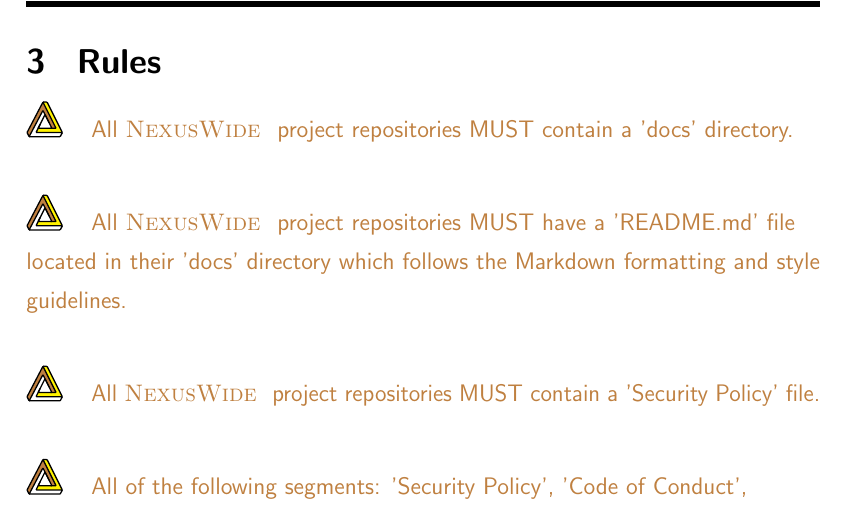
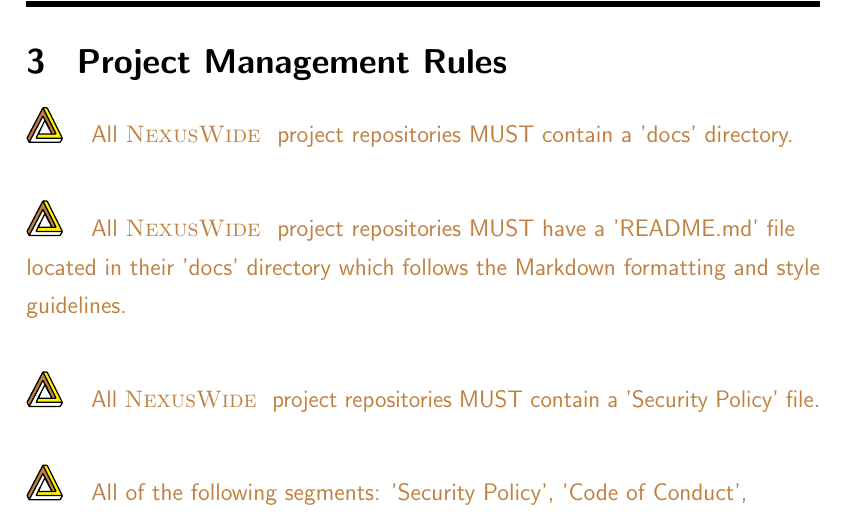
Before and after one commit to NexusWide/StyleGuide, a LaTeX document (rule_sets/project_management_style/latex_version/main.tex): part of page 8 of 17, cut at the place of the change. Compiled offline with pdfLaTeX.

```diff
--- a/rule_sets/project_management_style/latex_version/main.tex
+++ b/rule_sets/project_management_style/latex_version/main.tex
@@ -194,7 +194,7 @@
     \newpage
     \thispagestyle{fancy}
 
-    \section{\header{Rules}}
+    \section{\header{Project Management Rules}}
 
       \nexusrule{All \name{NexusWide } project repositories MUST contain a 'docs' directory.} \newline\nopagebreak
 
```
